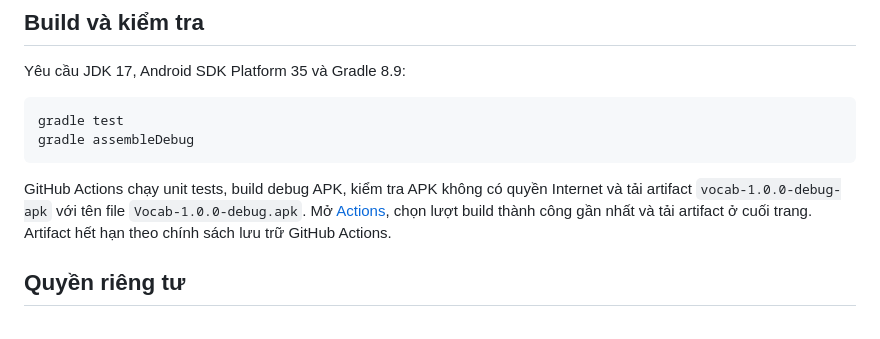
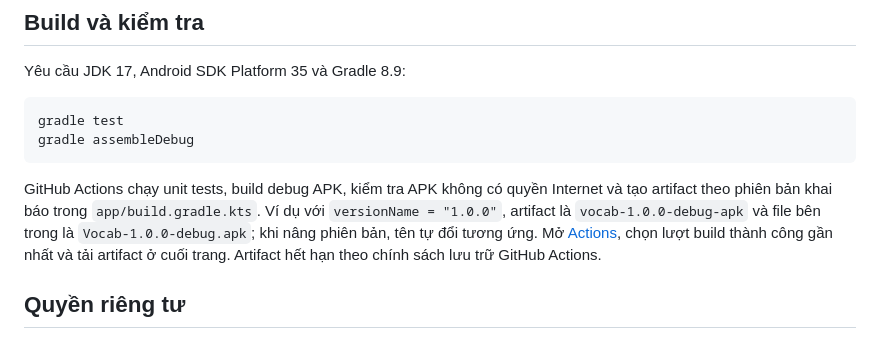
Before and after one commit to letranminhtu197-cloud/Vocab, a Markdown page: README.md, the part around the change. GitHub-like rendering.

Commit message:
Document version-derived APK artifact names

````diff
--- a/README.md
+++ b/README.md
@@ -43,7 +43,7 @@ gradle test
 gradle assembleDebug
 ```
 
-GitHub Actions chạy unit tests, build debug APK, kiểm tra APK không có quyền Internet và tải artifact `vocab-1.0.0-debug-apk` với tên file `Vocab-1.0.0-debug.apk`. Mở [Actions](https://github.com/letranminhtu197-cloud/Vocab/actions), chọn lượt build thành công gần nhất và tải artifact ở cuối trang. Artifact hết hạn theo chính sách lưu trữ GitHub Actions.
+GitHub Actions chạy unit tests, build debug APK, kiểm tra APK không có quyền Internet và tạo artifact theo phiên bản khai báo trong `app/build.gradle.kts`. Ví dụ với `versionName = "1.0.0"`, artifact là `vocab-1.0.0-debug-apk` và file bên trong là `Vocab-1.0.0-debug.apk`; khi nâng phiên bản, tên tự đổi tương ứng. Mở [Actions](https://github.com/letranminhtu197-cloud/Vocab/actions), chọn lượt build thành công gần nhất và tải artifact ở cuối trang. Artifact hết hạn theo chính sách lưu trữ GitHub Actions.
 
 ## Quyền riêng tư
 Dữ liệu từ vựng lưu trong cơ sở dữ liệu cục bộ của ứng dụng. Android Auto Backup bị tắt; nên dùng Sao lưu ZIP hoặc Xuất CSV định kỳ nếu muốn giữ bản sao. Không cấp quyền mạng vì ứng dụng không cần Internet để học.
````
